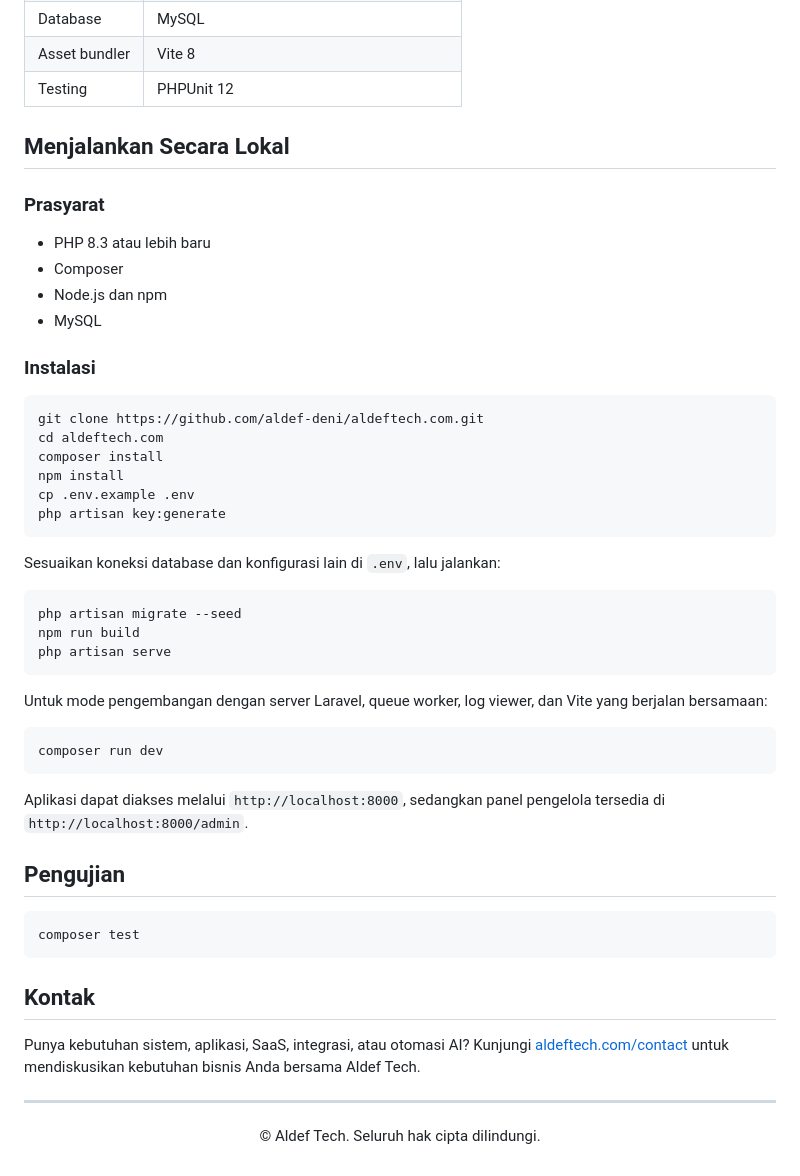
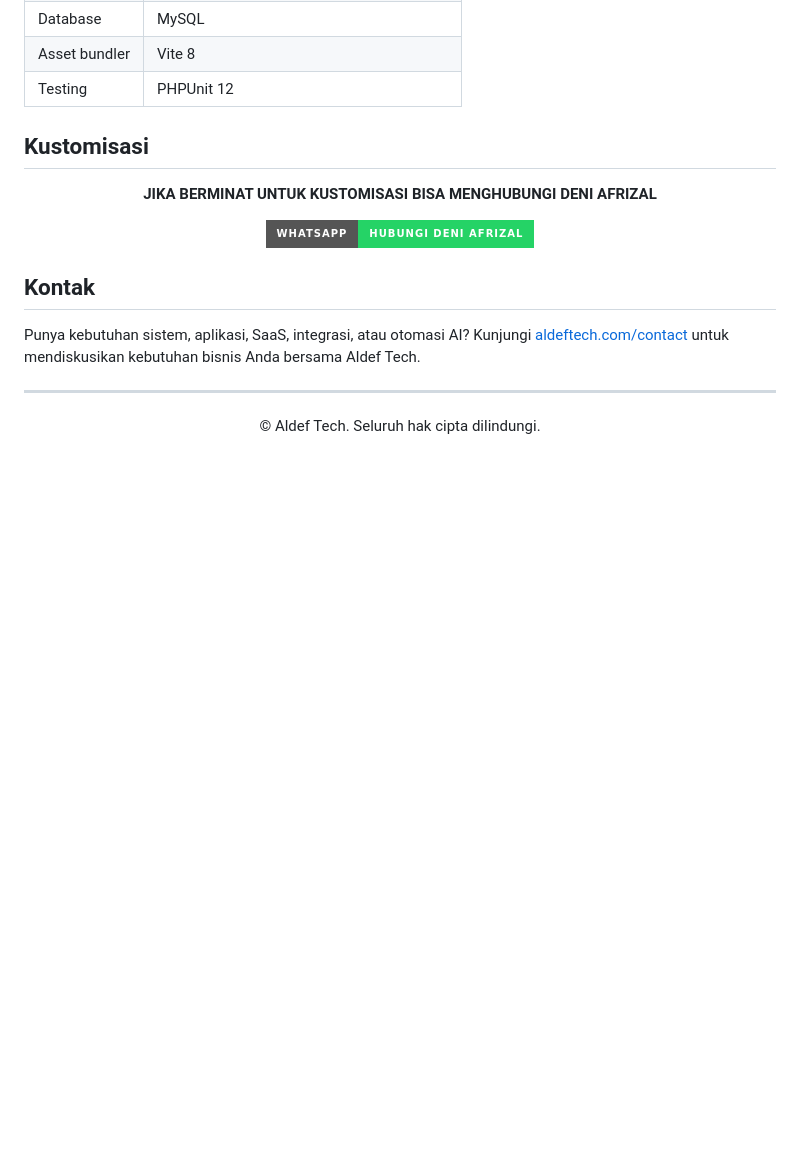
Before and after one commit to aldef-deni/aldeftech.com, a Markdown page: README.md, the part around the change. Drawn GitHub-style; badges without logos; blank space fills up the shorter version.

Commit message:
perubahan readme git lagi

````diff
--- a/README.md
+++ b/README.md
@@ -54,47 +54,17 @@ Fitur utamanya meliputi:
 | Asset bundler | Vite 8 |
 | Testing | PHPUnit 12 |
 
-## Menjalankan Secara Lokal
+## Kustomisasi
 
-### Prasyarat
+<p align="center">
+  <strong>JIKA BERMINAT UNTUK KUSTOMISASI BISA MENGHUBUNGI DENI AFRIZAL</strong>
+</p>
 
-- PHP 8.3 atau lebih baru
-- Composer
-- Node.js dan npm
-- MySQL
-
-### Instalasi
-
-```bash
-git clone https://github.com/aldef-deni/aldeftech.com.git
-cd aldeftech.com
-composer install
-npm install
-cp .env.example .env
-php artisan key:generate
-```
-
-Sesuaikan koneksi database dan konfigurasi lain di `.env`, lalu jalankan:
-
-```bash
-php artisan migrate --seed
-npm run build
-php artisan serve
-```
-
-Untuk mode pengembangan dengan server Laravel, queue worker, log viewer, dan Vite yang berjalan bersamaan:
-
-```bash
-composer run dev
-```
-
-Aplikasi dapat diakses melalui `http://localhost:8000`, sedangkan panel pengelola tersedia di `http://localhost:8000/admin`.
-
-## Pengujian
-
-```bash
-composer test
-```
+<p align="center">
+  <a href="https://wa.me/628128968609" target="_blank">
+    <img src="https://img.shields.io/badge/WhatsApp-Hubungi_Deni_Afrizal-25D366?style=for-the-badge&logo=whatsapp&logoColor=white" alt="Hubungi Deni Afrizal melalui WhatsApp">
+  </a>
+</p>
 
 ## Kontak
 
````
